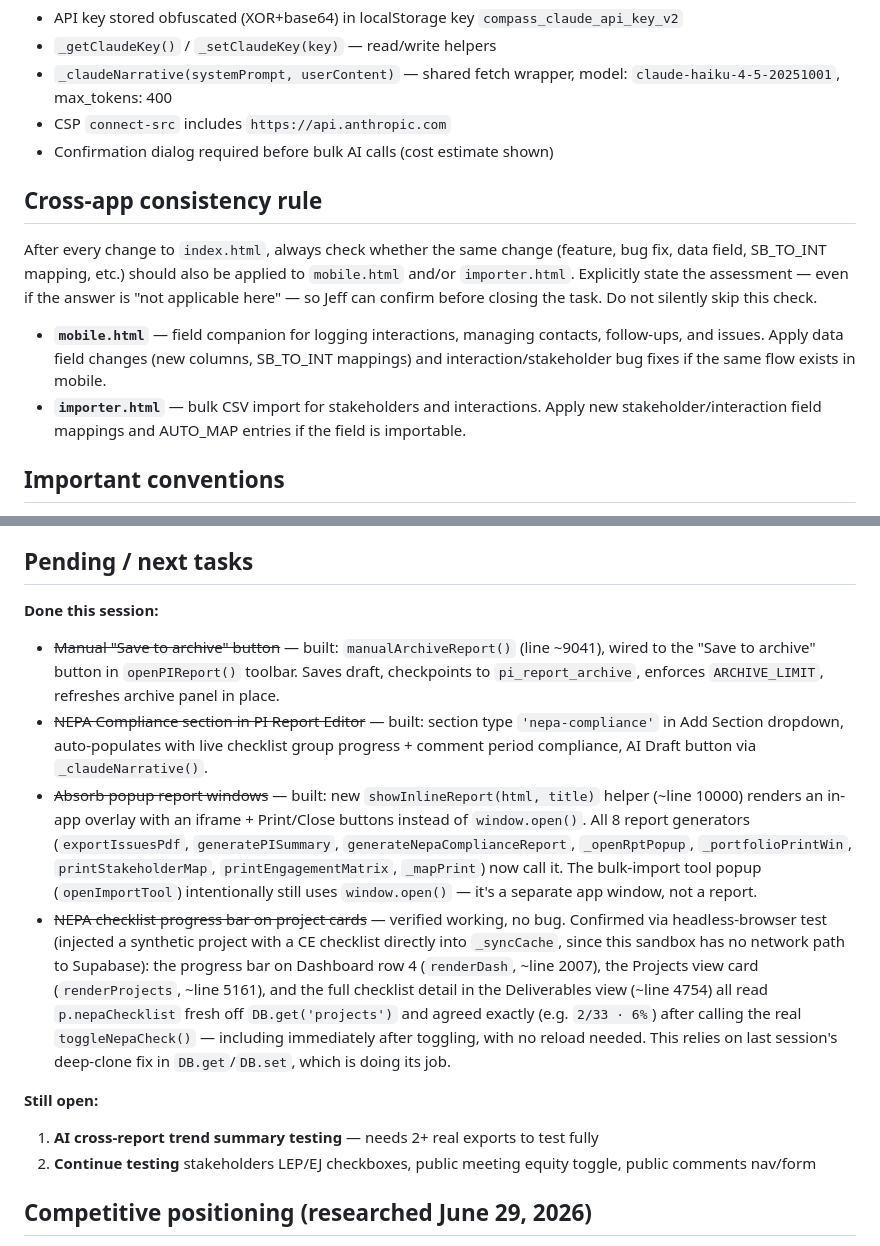
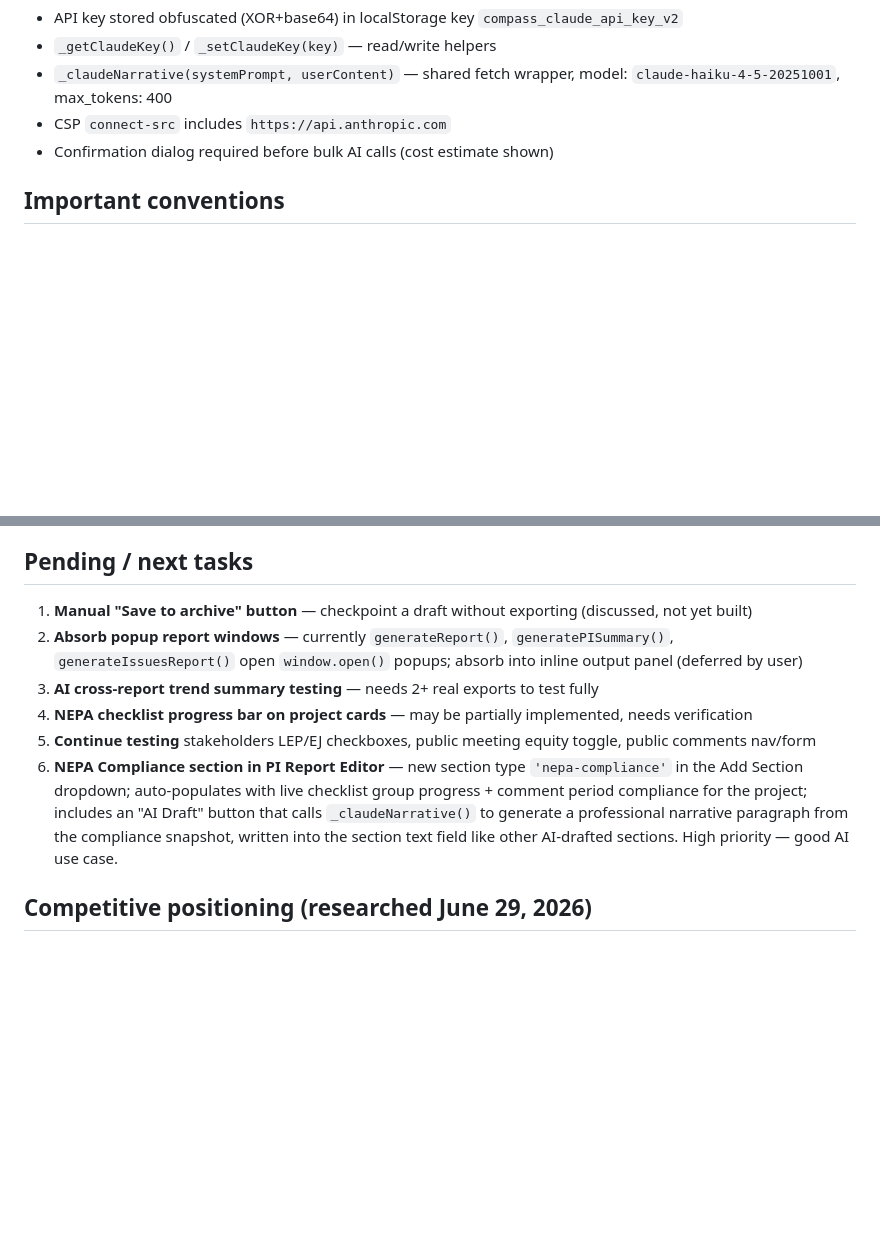
Before and after one commit to putzke/pi-registry, a Markdown page: CLAUDE.md, 2 parts joined by grey strips. Rendered like a GitHub page; blank space fills up the shorter version.

```diff
--- a/CLAUDE.md
+++ b/CLAUDE.md
@@ -93,12 +93,6 @@ pi_report_archive   -- exported report snapshots (up to 50 per project)
 - CSP `connect-src` includes `https://api.anthropic.com`
 - Confirmation dialog required before bulk AI calls (cost estimate shown)
 
-## Cross-app consistency rule
-After every change to `index.html`, always check whether the same change (feature, bug fix, data field, SB_TO_INT mapping, etc.) should also be applied to `mobile.html` and/or `importer.html`. Explicitly state the assessment — even if the answer is "not applicable here" — so Jeff can confirm before closing the task. Do not silently skip this check.
-
-- **`mobile.html`** — field companion for logging interactions, managing contacts, follow-ups, and issues. Apply data field changes (new columns, SB_TO_INT mappings) and interaction/stakeholder bug fixes if the same flow exists in mobile.
-- **`importer.html`** — bulk CSV import for stakeholders and interactions. Apply new stakeholder/interaction field mappings and AUTO_MAP entries if the field is importable.
-
 ## Important conventions
 - **No `fmtDate()`** — use `fmt(d)` (defined ~line 1311)
 - **No build step** — edit `index.html` directly, syntax-check with:
@@ -131,15 +125,12 @@ Bulk CSV import wizard for stakeholders and interactions. ~2,420 lines.
 - `sbAdd()` at line ~746 calls `r.json()` directly — safe because it uses plain POST (not upsert), so body is never empty
 
 ## Pending / next tasks
-**Done this session:**
-- ~~Manual "Save to archive" button~~ — built: `manualArchiveReport()` (line ~9041), wired to the "Save to archive" button in `openPIReport()` toolbar. Saves draft, checkpoints to `pi_report_archive`, enforces `ARCHIVE_LIMIT`, refreshes archive panel in place.
-- ~~NEPA Compliance section in PI Report Editor~~ — built: section type `'nepa-compliance'` in Add Section dropdown, auto-populates with live checklist group progress + comment period compliance, AI Draft button via `_claudeNarrative()`.
-- ~~Absorb popup report windows~~ — built: new `showInlineReport(html, title)` helper (~line 10000) renders an in-app overlay with an iframe + Print/Close buttons instead of `window.open()`. All 8 report generators (`exportIssuesPdf`, `generatePISummary`, `generateNepaComplianceReport`, `_openRptPopup`, `_portfolioPrintWin`, `printStakeholderMap`, `printEngagementMatrix`, `_mapPrint`) now call it. The bulk-import tool popup (`openImportTool`) intentionally still uses `window.open()` — it's a separate app window, not a report.
-- ~~NEPA checklist progress bar on project cards~~ — verified working, no bug. Confirmed via headless-browser test (injected a synthetic project with a CE checklist directly into `_syncCache`, since this sandbox has no network path to Supabase): the progress bar on Dashboard row 4 (`renderDash`, ~line 2007), the Projects view card (`renderProjects`, ~line 5161), and the full checklist detail in the Deliverables view (~line 4754) all read `p.nepaChecklist` fresh off `DB.get('projects')` and agreed exactly (e.g. `2/33 · 6%`) after calling the real `toggleNepaCheck()` — including immediately after toggling, with no reload needed. This relies on last session's deep-clone fix in `DB.get`/`DB.set`, which is doing its job.
-
-**Still open:**
-1. **AI cross-report trend summary testing** — needs 2+ real exports to test fully
-2. **Continue testing** stakeholders LEP/EJ checkboxes, public meeting equity toggle, public comments nav/form
+1. **Manual "Save to archive" button** — checkpoint a draft without exporting (discussed, not yet built)
+2. **Absorb popup report windows** — currently `generateReport()`, `generatePISummary()`, `generateIssuesReport()` open `window.open()` popups; absorb into inline output panel (deferred by user)
+3. **AI cross-report trend summary testing** — needs 2+ real exports to test fully
+4. **NEPA checklist progress bar on project cards** — may be partially implemented, needs verification
+5. **Continue testing** stakeholders LEP/EJ checkboxes, public meeting equity toggle, public comments nav/form
+6. **NEPA Compliance section in PI Report Editor** — new section type `'nepa-compliance'` in the Add Section dropdown; auto-populates with live checklist group progress + comment period compliance for the project; includes an "AI Draft" button that calls `_claudeNarrative()` to generate a professional narrative paragraph from the compliance snapshot, written into the section text field like other AI-drafted sections. High priority — good AI use case.
 
 ## Competitive positioning (researched June 29, 2026)
 
```
Also changed, not shown: other parts of CLAUDE.md (+0 -44 lines).
